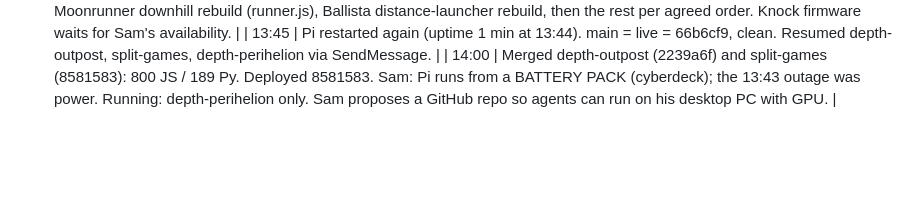
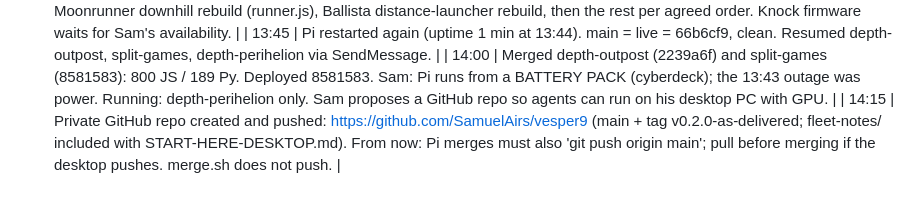
Before and after one commit to SamuelAirs/vesper9, a Markdown page: fleet-notes/STATUS.md, the part around the change. Rendered like a GitHub page; blank space fills up the shorter version.

Commit message:
Fleet notes: reports for the depth round
Co-Authored-By: Claude Opus 5.5 <noreply@anthropic.com>
Claude-Session: https://claude.ai/code/session_01C49JuJZet9HgXQxAj15hHu

```diff
--- a/fleet-notes/STATUS.md
+++ b/fleet-notes/STATUS.md
@@ -83,3 +83,4 @@ Still to launch: game-ricochet, game-helix, game-ballista; tool-lantern, tool-ca
 | 13:40 | Launched split-games (ace55474126128993: mechanical split of games.js into orbit/runner/undertow/echo/reaction/glyphs.js + game-kit.js) and depth-perihelion (a63bfa337a3ff6763). With depth-outpost that is 3 agents (cap). After split merges: Moonrunner downhill rebuild (runner.js), Ballista distance-launcher rebuild, then the rest per agreed order. Knock firmware waits for Sam's availability. |
 | 13:45 | Pi restarted again (uptime 1 min at 13:44). main = live = 66b6cf9, clean. Resumed depth-outpost, split-games, depth-perihelion via SendMessage. |
 | 14:00 | Merged depth-outpost (2239a6f) and split-games (8581583): 800 JS / 189 Py. Deployed 8581583. Sam: Pi runs from a BATTERY PACK (cyberdeck); the 13:43 outage was power. Running: depth-perihelion only. Sam proposes a GitHub repo so agents can run on his desktop PC with GPU. |
+| 14:15 | Private GitHub repo created and pushed: https://github.com/SamuelAirs/vesper9 (main + tag v0.2.0-as-delivered; fleet-notes/ included with START-HERE-DESKTOP.md). From now: Pi merges must also 'git push origin main'; pull before merging if the desktop pushes. merge.sh does not push. |
```
Also changed, not shown: fleet-notes/reports/depth-perihelion.md (added, +13 -0 lines).
